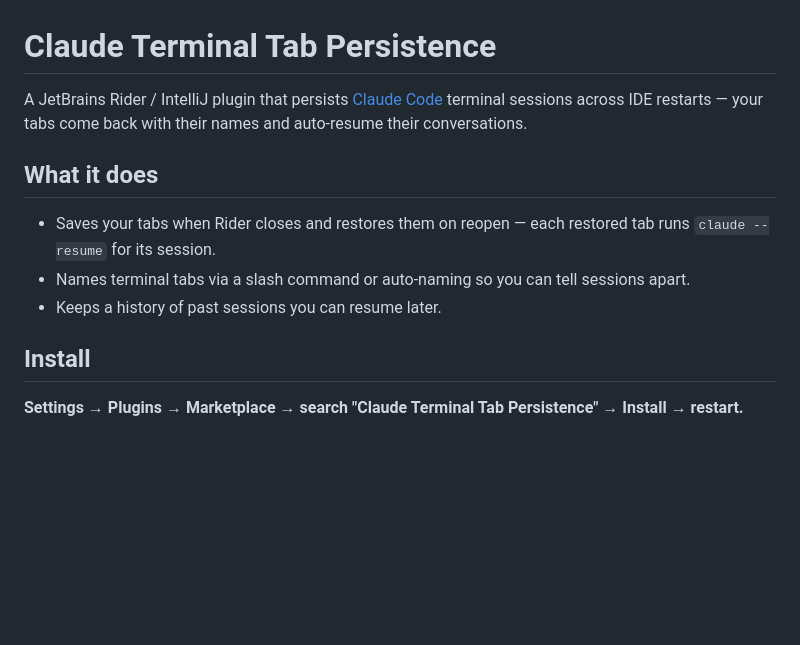
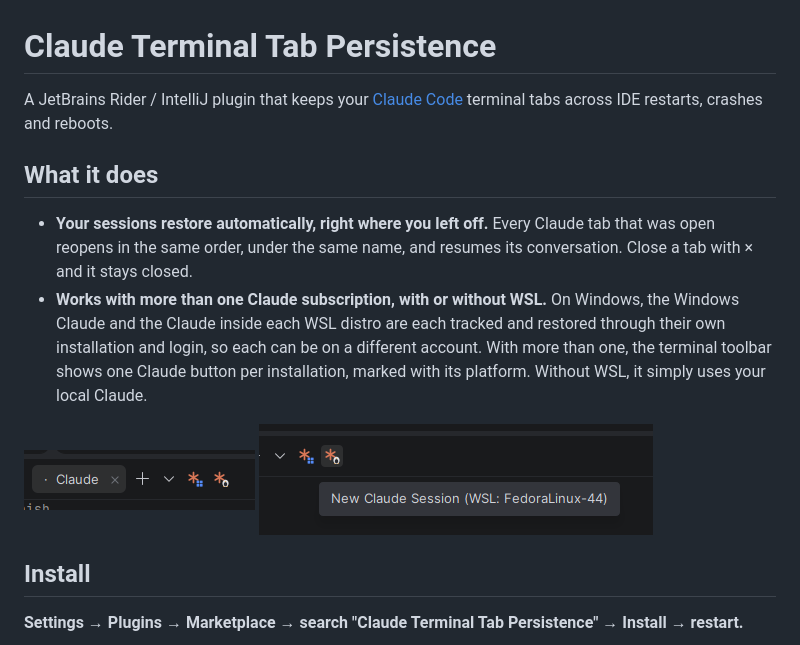
Before and after one commit to Ragnaraven/RiderClaudeTabs, a Markdown page: README.md, the part around the change. GitHub-like rendering; pictures changed too: docs/images/new-session-buttons.png (added), docs/images/new-session-wsl-tooltip.png (added); blank space fills up the shorter version.

```diff
--- a/README.md
+++ b/README.md
@@ -1,12 +1,14 @@
 # Claude Terminal Tab Persistence
 
-A JetBrains Rider / IntelliJ plugin that persists [Claude Code](https://claude.com/claude-code) terminal sessions across IDE restarts — your tabs come back with their names and auto-resume their conversations.
+A JetBrains Rider / IntelliJ plugin that keeps your [Claude Code](https://claude.com/claude-code) terminal tabs across IDE restarts, crashes and reboots.
 
 ## What it does
 
-- Saves your tabs when Rider closes and restores them on reopen — each restored tab runs `claude --resume` for its session.
-- Names terminal tabs via a slash command or auto-naming so you can tell sessions apart.
-- Keeps a history of past sessions you can resume later.
+- **Your sessions restore automatically, right where you left off.** Every Claude tab that was open reopens in the same order, under the same name, and resumes its conversation. Close a tab with × and it stays closed.
+- **Works with more than one Claude subscription, with or without WSL.** On Windows, the Windows Claude and the Claude inside each WSL distro are each tracked and restored through their own installation and login, so each can be on a different account. With more than one, the terminal toolbar shows one Claude button per installation, marked with its platform. Without WSL, it simply uses your local Claude.
+
+![One New Claude Session button per installation](docs/images/new-session-buttons.png)
+![The WSL button names its distro](docs/images/new-session-wsl-tooltip.png)
 
 ## Install
 
```
Also changed, not shown: 15 other files.
